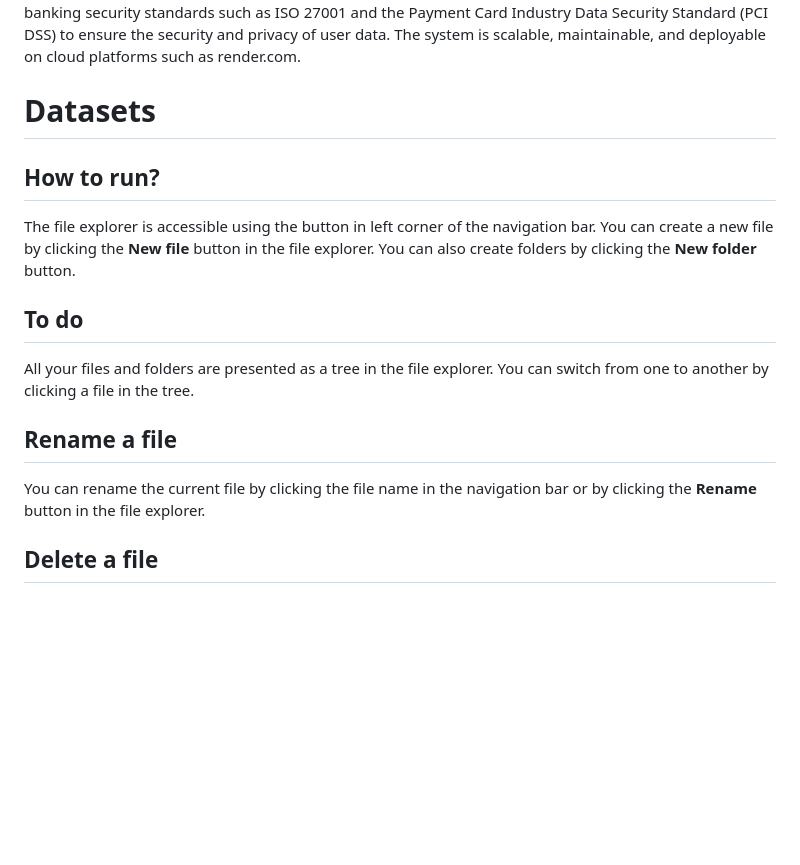
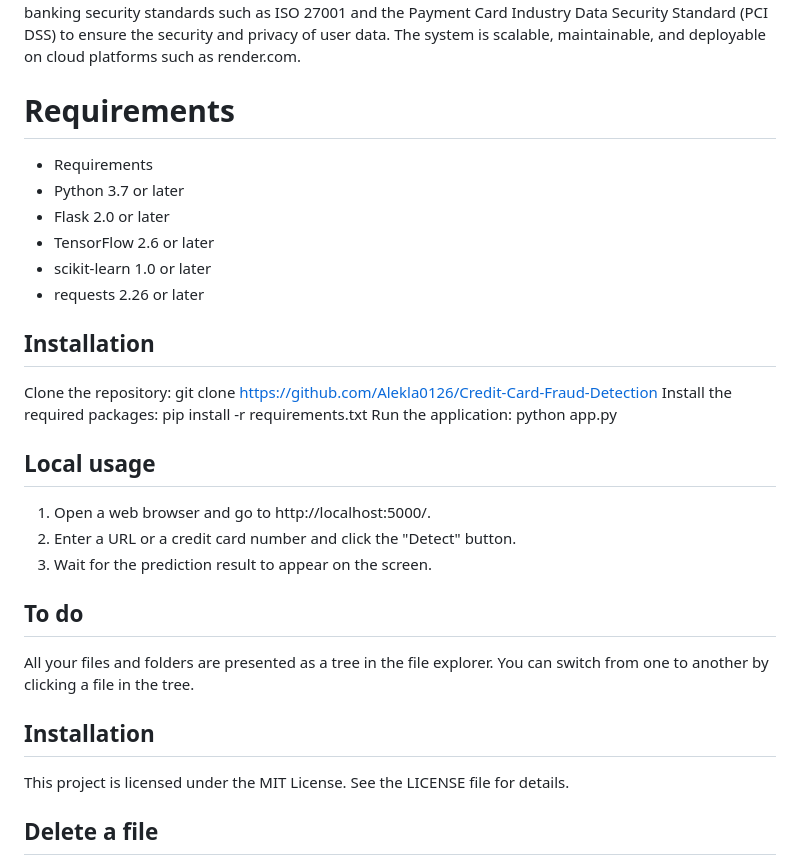
Before and after one commit to Alekla0126/Card_Fraud_Detection, a Markdown page: README.md, the part around the change. GitHub-like rendering; blank space fills up the shorter version.

Commit message:
Course work V3.0.1

```diff
--- a/README.md
+++ b/README.md
@@ -9,21 +9,34 @@ interfaces that communicate with the other layers. The system aims to adhere in
 such as ISO 27001 and the Payment Card Industry Data Security Standard (PCI DSS) to ensure the security and privacy of
 user data. The system is scalable, maintainable, and deployable on cloud platforms such as render.com.
 
-# Datasets
+# Requirements
 
+- Requirements
+- Python 3.7 or later
+- Flask 2.0 or later
+- TensorFlow 2.6 or later
+- scikit-learn 1.0 or later
+- requests 2.26 or later
 
+## Installation
 
-## How to run?
+Clone the repository: git clone https://github.com/Alekla0126/Credit-Card-Fraud-Detection
+Install the required packages: pip install -r requirements.txt
+Run the application: python app.py
 
-The file explorer is accessible using the button in left corner of the navigation bar. You can create a new file by clicking the **New file** button in the file explorer. You can also create folders by clicking the **New folder** button.
+## Local usage
+
+1. Open a web browser and go to http://localhost:5000/.
+2. Enter a URL or a credit card number and click the "Detect" button.
+3. Wait for the prediction result to appear on the screen.
 
 ## To do
 
 All your files and folders are presented as a tree in the file explorer. You can switch from one to another by clicking a file in the tree.
 
-## Rename a file
+## Installation
 
-You can rename the current file by clicking the file name in the navigation bar or by clicking the **Rename** button in the file explorer.
+This project is licensed under the MIT License. See the LICENSE file for details.
 
 ## Delete a file
 
```
